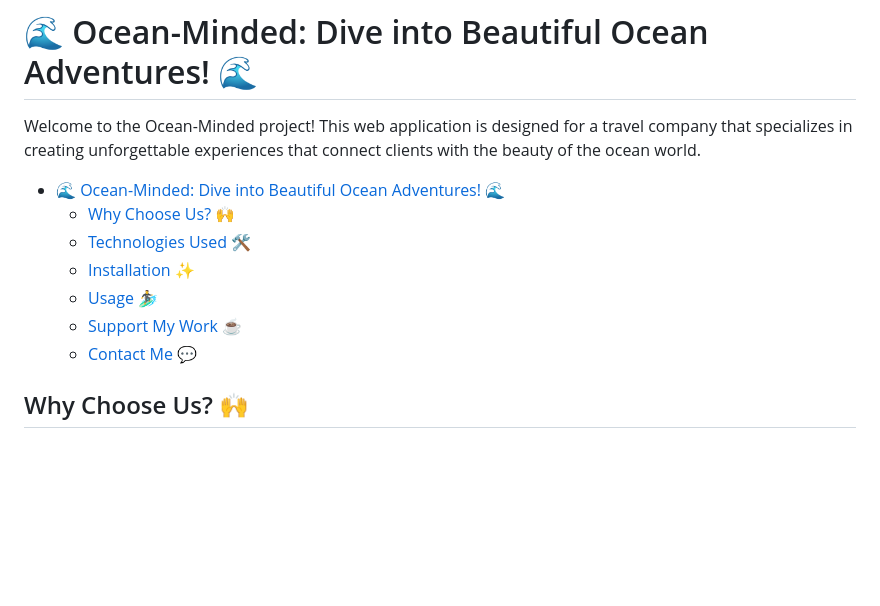
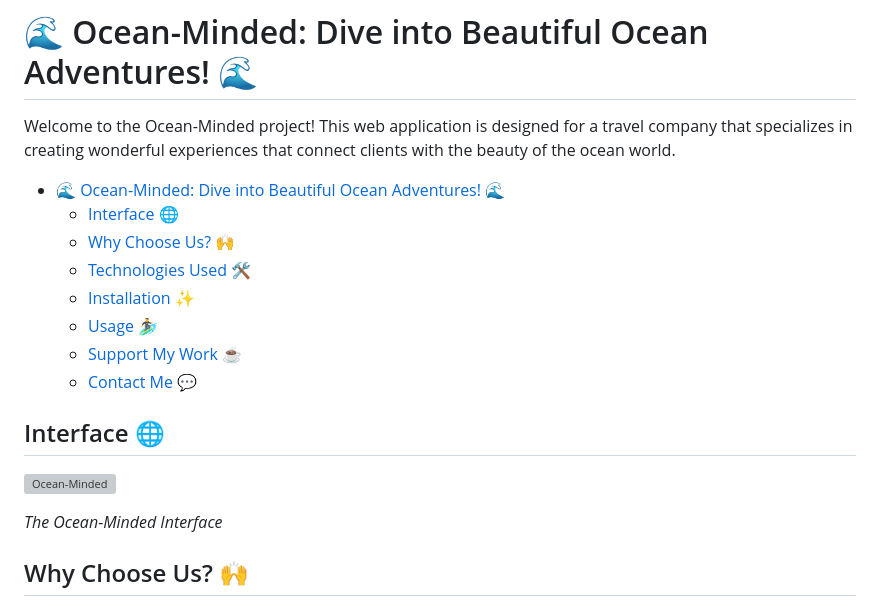
Before and after one commit to PrimeSolar/ocean-minded, a Markdown page: README.md, the part around the change printed below. GitHub-like rendering; blank space fills up the shorter version; grey boxes are pictures that could not be loaded.

```diff
--- a/README.md
+++ b/README.md
@@ -1,14 +1,23 @@
 # 🌊 Ocean-Minded: Dive into Beautiful Ocean Adventures! 🌊
 
-Welcome to the Ocean-Minded project! This web application is designed for a travel company that specializes in creating unforgettable experiences that connect clients with the beauty of the ocean world.
+Welcome to the Ocean-Minded project! This web application is designed for a travel company that specializes in creating wonderful experiences that connect clients with the beauty of the ocean world.
 
 - [🌊 Ocean-Minded: Dive into Beautiful Ocean Adventures! 🌊](#-ocean-minded-dive-into-beautiful-ocean-adventures-)
+  - [Interface 🌐](#interface-)
   - [Why Choose Us? 🙌](#why-choose-us-)
   - [Technologies Used 🛠️](#technologies-used-️)
   - [Installation ✨](#installation-)
   - [Usage 🏄‍♂️](#usage-️)
   - [Support My Work ☕](#support-my-work-)
   - [Contact Me 💬](#contact-me-)
+
+<a name="interface"></a>
+
+## Interface 🌐
+
+![Ocean-Minded](public/images/interface.jpg)
+
+_The Ocean-Minded Interface_
 
 <a name="why-choose-us"></a>
 
```
Also changed, not shown: other parts of README.md (+1 -1 lines).
